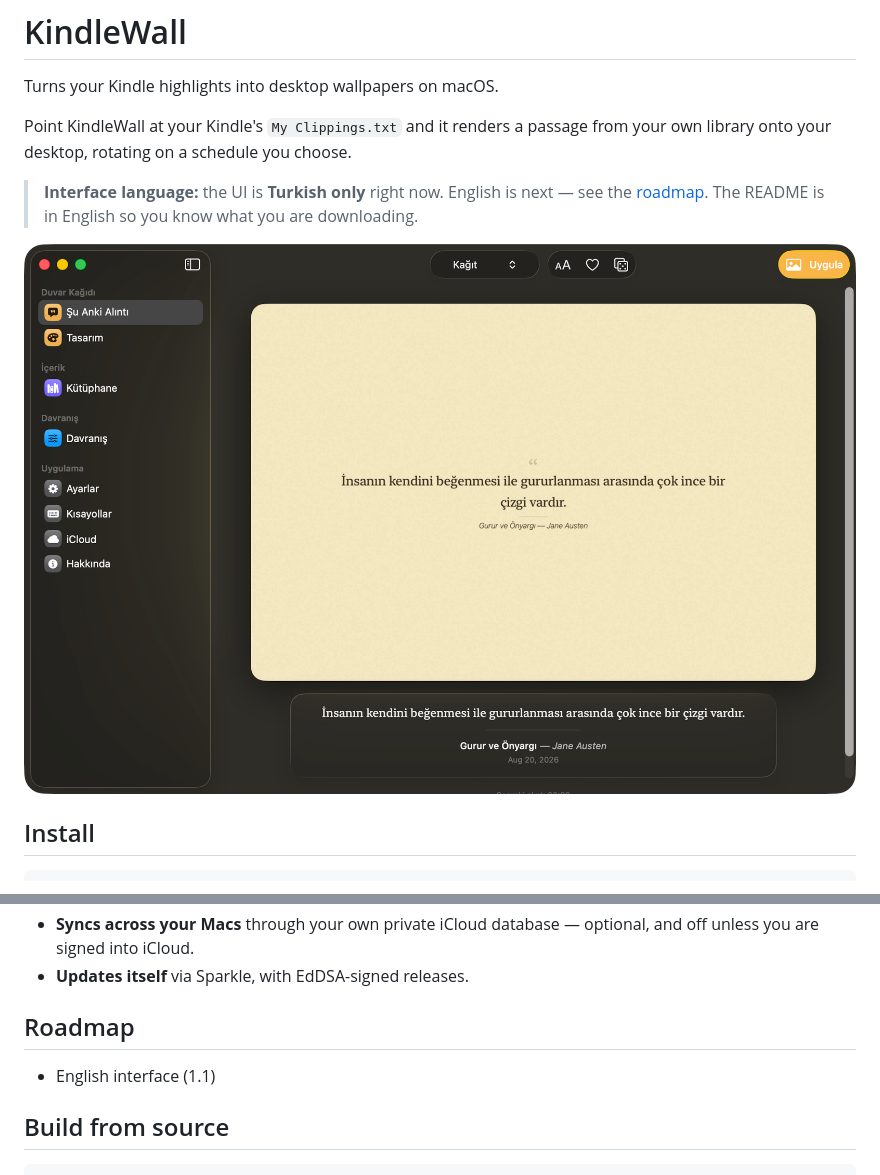
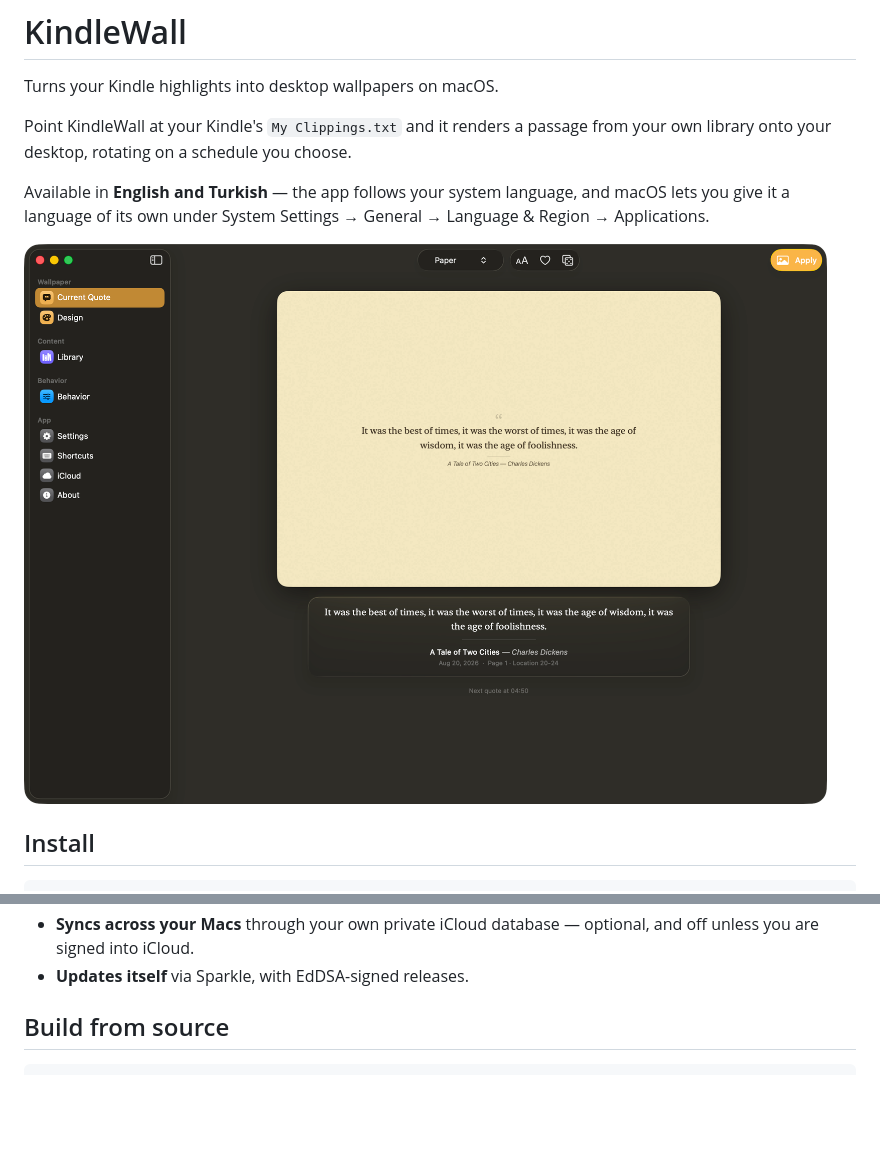
Before and after one commit to bekircem/KindleWall, a Markdown page: README.md, 2 parts joined by grey strips. Rendered like a GitHub page; pictures changed too: docs/screenshots/main.png; blank space fills up the shorter version.

Commit message:
docs: the app speaks English now
Drops the "Turkish only, English is next" notice and the roadmap entry it
pointed at, and says instead that the app follows the system language —
including the per-app override macOS offers under Language & Region.

The screenshot is retaken with the English interface and the public-domain
sample library, so the page still does not publish what its author reads.

Co-Authored-By: Claude Opus 5 <noreply@anthropic.com>

```diff
--- a/README.md
+++ b/README.md
@@ -5,8 +5,8 @@ Turns your Kindle highlights into desktop wallpapers on macOS.
 Point KindleWall at your Kindle's `My Clippings.txt` and it renders a passage from your own
 library onto your desktop, rotating on a schedule you choose.
 
-> **Interface language:** the UI is **Turkish only** right now. English is next — see the
-> [roadmap](#roadmap). The README is in English so you know what you are downloading.
+Available in **English and Turkish** — the app follows your system language, and macOS lets
+you give it a language of its own under System Settings → General → Language & Region → Applications.
 
 ![KindleWall](docs/screenshots/main.png)
 
@@ -40,10 +40,6 @@ Or take the signed, notarized DMG from
 - **Syncs across your Macs** through your own private iCloud database — optional, and off
   unless you are signed into iCloud.
 - **Updates itself** via Sparkle, with EdDSA-signed releases.
-
-## Roadmap
-
-- English interface (1.1)
 
 ## Build from source
 
```
Also changed, not shown: README.tr.md (+3 -4 lines).
